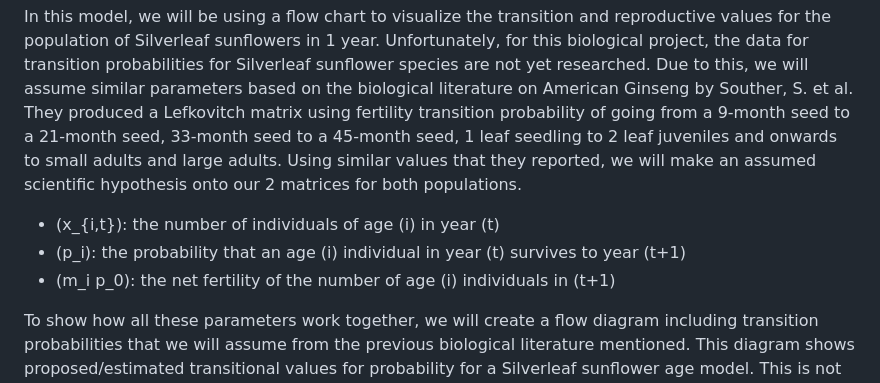
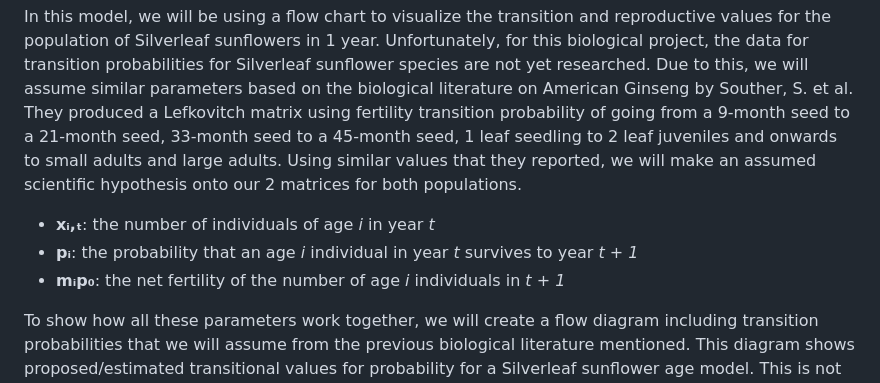
Before and after one commit to mannatkaurrr/sunflower-lefkovitch-model, a Markdown page: README.md, the part around the change. GitHub-like rendering.

```diff
--- a/README.md
+++ b/README.md
@@ -104,9 +104,9 @@ As mentioned earlier, Silverleaf sunflowers follow a certain life cycle in which
 
 In this model, we will be using a flow chart to visualize the transition and reproductive values for the population of Silverleaf sunflowers in 1 year. Unfortunately, for this biological project, the data for transition probabilities for Silverleaf sunflower species are not yet researched. Due to this, we will assume similar parameters based on the biological literature on American Ginseng by Souther, S. et al. They produced a Lefkovitch matrix using fertility transition probability of going from a 9-month seed to a 21-month seed, 33-month seed to a 45-month seed, 1 leaf seedling to 2 leaf juveniles and onwards to small adults and large adults. Using similar values that they reported, we will make an assumed scientific hypothesis onto our 2 matrices for both populations.
 
-- \(x_{i,t}\): the number of individuals of age \(i\) in year \(t\)
-- \(p_i\): the probability that an age \(i\) individual in year \(t\) survives to year \(t+1\)
-- \(m_i p_0\): the net fertility of the number of age \(i\) individuals in \(t+1\)
+- **xᵢ,ₜ**: the number of individuals of age *i* in year *t*
+- **pᵢ**: the probability that an age *i* individual in year *t* survives to year *t + 1*
+- **mᵢp₀**: the net fertility of the number of age *i* individuals in *t + 1*
 
 To show how all these parameters work together, we will create a flow diagram including transition probabilities that we will assume from the previous biological literature mentioned. This diagram shows proposed/estimated transitional values for probability for a Silverleaf sunflower age model. This is not an accurate representation specifically for Silverleaf sunflowers but a scientifically hypothetical model.
 
```
